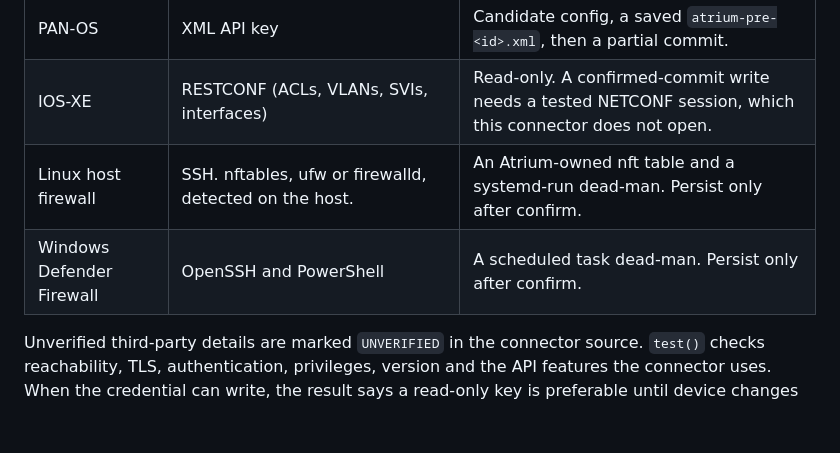
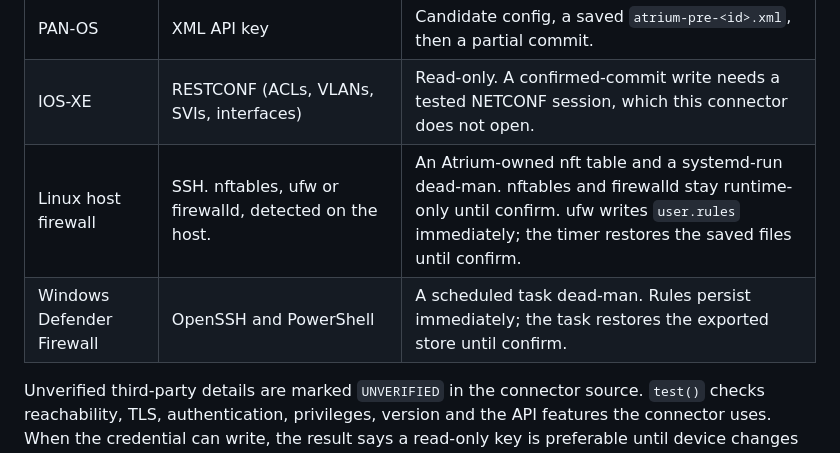
Before and after one commit to IvenGe/atrium, a Markdown page: docs/NETWORK.md, the part around the change. GitHub-like rendering; blank space fills up the shorter version.

Commit message:
Document how Linux and Windows firewall changes persist.
nftables and firewalld stay runtime-only until confirm. ufw and Windows Defender Firewall write immediately; the dead-man restores the saved rules until confirm.

Co-authored-by: IvenGe <IvenGe@users.noreply.github.com>

```diff
--- a/docs/NETWORK.md
+++ b/docs/NETWORK.md
@@ -18,8 +18,8 @@ Configuration backups are encrypted at rest. The list shows metadata. Only an ad
 | FortiGate | REST token | Only when workspace transactions exist (FortiOS 7.4.1 and later). Otherwise read-only. Rollback is the inverse operation. |
 | PAN-OS | XML API key | Candidate config, a saved `atrium-pre-<id>.xml`, then a partial commit. |
 | IOS-XE | RESTCONF (ACLs, VLANs, SVIs, interfaces) | Read-only. A confirmed-commit write needs a tested NETCONF session, which this connector does not open. |
-| Linux host firewall | SSH. nftables, ufw or firewalld, detected on the host. | An Atrium-owned nft table and a systemd-run dead-man. Persist only after confirm. |
-| Windows Defender Firewall | OpenSSH and PowerShell | A scheduled task dead-man. Persist only after confirm. |
+| Linux host firewall | SSH. nftables, ufw or firewalld, detected on the host. | An Atrium-owned nft table and a systemd-run dead-man. nftables and firewalld stay runtime-only until confirm. ufw writes `user.rules` immediately; the timer restores the saved files until confirm. |
+| Windows Defender Firewall | OpenSSH and PowerShell | A scheduled task dead-man. Rules persist immediately; the task restores the exported store until confirm. |
 
 Unverified third-party details are marked `UNVERIFIED` in the connector source. `test()` checks reachability, TLS, authentication, privileges, version and the API features the connector uses. When the credential can write, the result says a read-only key is preferable until device changes are enabled.
 
```
